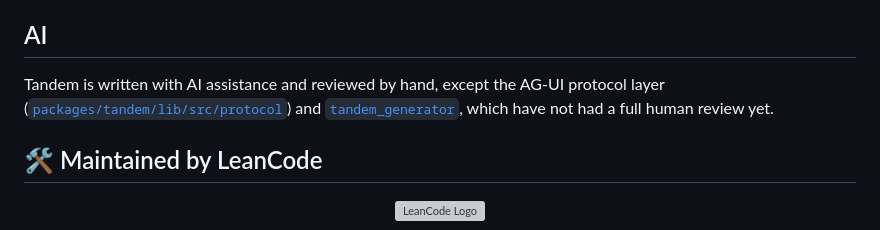
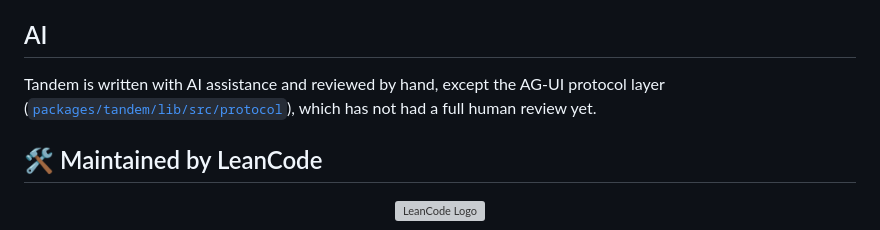
Before and after one commit to leancodepl/tandem, a Markdown page: packages/tandem/README.md, the part around the change. Rendered like a GitHub page; grey boxes are pictures that could not be loaded.

```diff
--- a/packages/tandem/README.md
+++ b/packages/tandem/README.md
@@ -365,7 +365,7 @@ Not supported yet: AG-UI interrupts, several state objects on one screen, and a
 
 ## AI
 
-Tandem is written with AI assistance and reviewed by hand, except the AG-UI protocol layer ([`packages/tandem/lib/src/protocol`](https://github.com/leancodepl/tandem/tree/main/packages/tandem/lib/src/protocol)) and [`tandem_generator`](https://pub.dev/packages/tandem_generator), which have not had a full human review yet.
+Tandem is written with AI assistance and reviewed by hand, except the AG-UI protocol layer ([`packages/tandem/lib/src/protocol`](https://github.com/leancodepl/tandem/tree/main/packages/tandem/lib/src/protocol)), which has not had a full human review yet.
 
 ## 🛠️ Maintained by LeanCode
 
```
Also changed, not shown: README.md (+1 -1 lines), packages/tandem_generator/README.md (+1 -1 lines).
